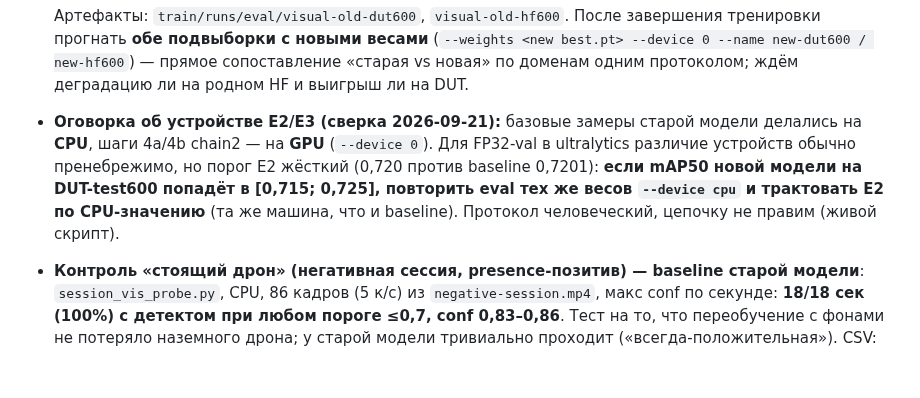
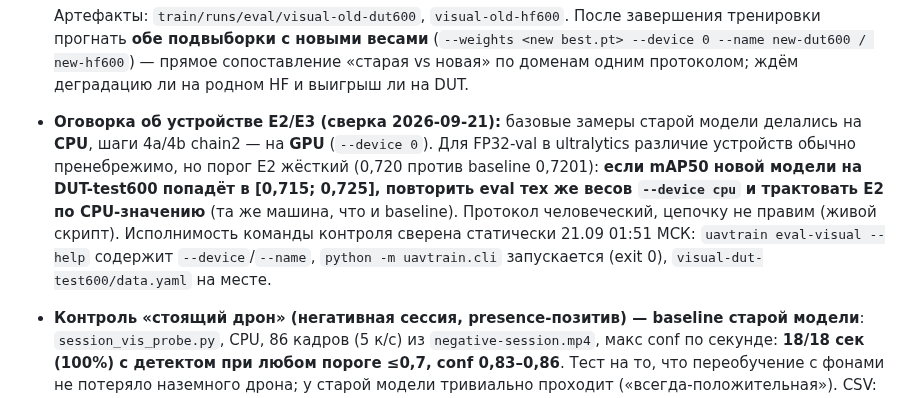
Before and after one commit to Yagiar/MasterResearch, a Markdown page: research/iterations/it-65-yolo-retrain-bg-IN-PROGRESS.md, the part around the change. GitHub-like rendering; blank space fills up the shorter version.

Commit message:
research: it-65 — статическая сверка исполнимости CPU-контроля E2 (флаги eval-visual, модульный запуск, data.yaml)

```diff
--- a/research/iterations/it-65-yolo-retrain-bg-IN-PROGRESS.md
+++ b/research/iterations/it-65-yolo-retrain-bg-IN-PROGRESS.md
@@ -213,7 +213,7 @@ E2 — строгое `> 0,720` (не `≥`), E4 — `k>=16 И доля>=16/18`,
   | old yolov8s-uav | HF-test600 (родной) | 600 | 660 | 0.897 | 0.790 | 0.867 | 0.414 |
 
   Артефакты: `train/runs/eval/visual-old-dut600`, `visual-old-hf600`. После завершения тренировки прогнать **обе подвыборки с новыми весами** (`--weights <new best.pt> --device 0 --name new-dut600 / new-hf600`) — прямое сопоставление «старая vs новая» по доменам одним протоколом; ждём деградацию ли на родном HF и выигрыш ли на DUT.
-- **Оговорка об устройстве E2/E3 (сверка 2026-09-21):** базовые замеры старой модели делались на **CPU**, шаги 4a/4b chain2 — на **GPU** (`--device 0`). Для FP32-val в ultralytics различие устройств обычно пренебрежимо, но порог E2 жёсткий (0,720 против baseline 0,7201): **если mAP50 новой модели на DUT-test600 попадёт в [0,715; 0,725], повторить eval тех же весов `--device cpu` и трактовать E2 по CPU-значению** (та же машина, что и baseline). Протокол человеческий, цепочку не правим (живой скрипт).
+- **Оговорка об устройстве E2/E3 (сверка 2026-09-21):** базовые замеры старой модели делались на **CPU**, шаги 4a/4b chain2 — на **GPU** (`--device 0`). Для FP32-val в ultralytics различие устройств обычно пренебрежимо, но порог E2 жёсткий (0,720 против baseline 0,7201): **если mAP50 новой модели на DUT-test600 попадёт в [0,715; 0,725], повторить eval тех же весов `--device cpu` и трактовать E2 по CPU-значению** (та же машина, что и baseline). Протокол человеческий, цепочку не правим (живой скрипт). Исполнимость команды контроля сверена статически 21.09 01:51 МСК: `uavtrain eval-visual --help` содержит `--device`/`--name`, `python -m uavtrain.cli` запускается (exit 0), `visual-dut-test600/data.yaml` на месте.
 - **Контроль «стоящий дрон» (негативная сессия, presence-позитив) — baseline старой модели**: `session_vis_probe.py`, CPU, 86 кадров (5 к/с) из `negative-session.mp4`, макс conf по секунде: **18/18 сек (100%) с детектом при любом пороге ≤0,7, conf 0,83–0,86**. Тест на то, что переобучение с фонами не потеряло наземного дрона; у старой модели тривиально проходит («всегда-положительная»). CSV: `research/session_vis_probe_old-yolov8s-uav.csv`.
 - Состояние тренировки на момент подготовки: эпоха 23/30 идёт (~1,6 it/s), завершённые эпохи 21–22: P≈0.81–0.82, R≈0.94, mAP50≈0.93.
 - **Пре-флайт проверки цепочки 2 (2026-09-20 21:13 UTC, до прогона)**: подвыборки на месте и целы —
```
